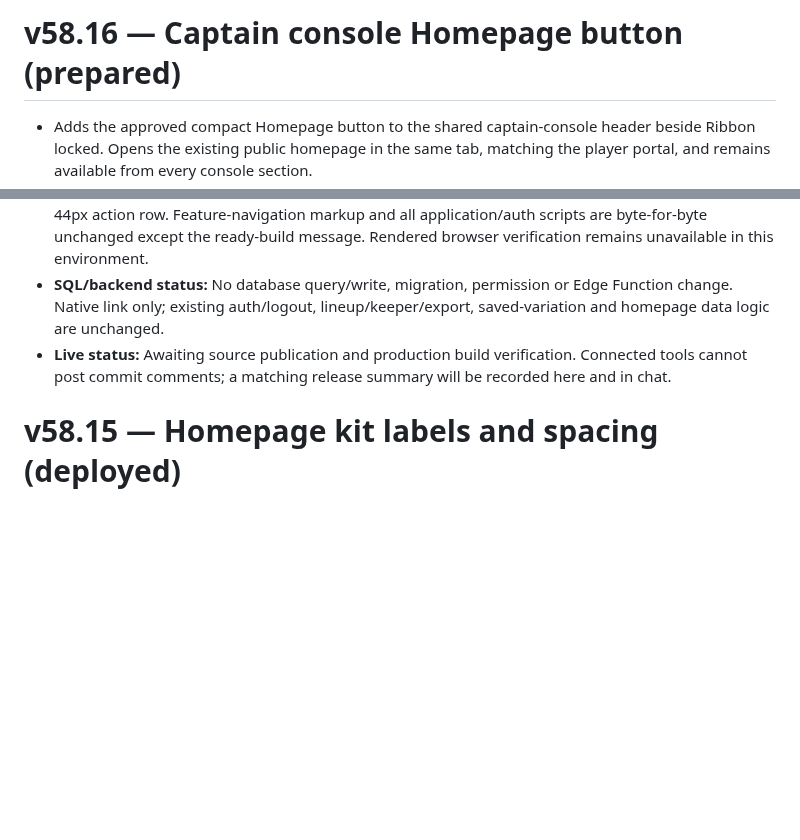
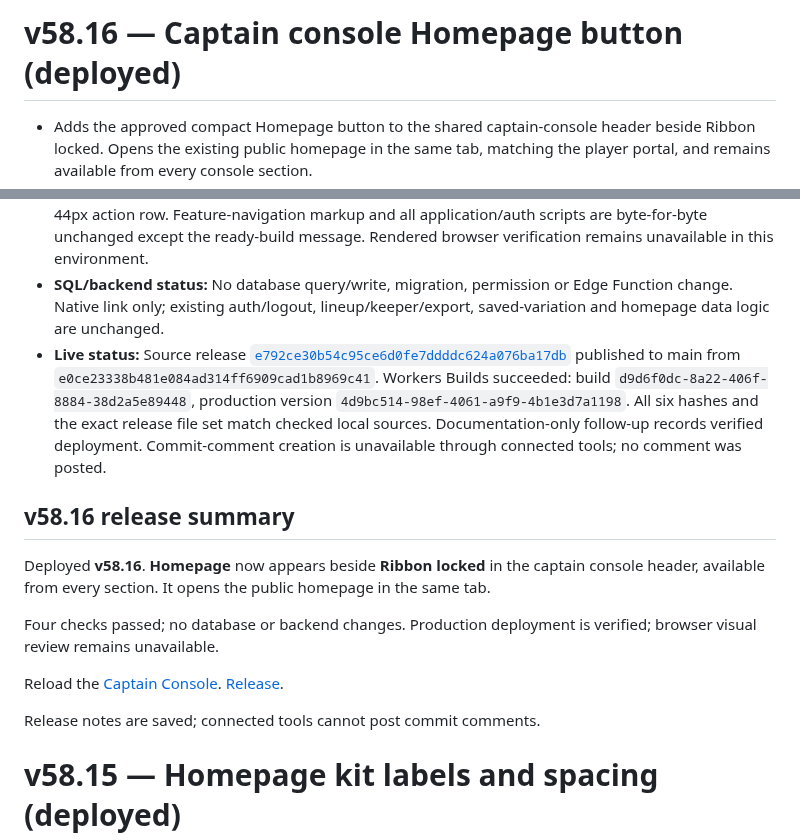
Before and after one commit to skorsolutions/skor-fc-site, a Markdown page: docs/deployment-notes.md, 2 parts joined by grey strips. Rendered like a GitHub page; blank space fills up the shorter version.

Commit message:
docs: record verified v58.16 captain Homepage button deployment

```diff
--- a/docs/deployment-notes.md
+++ b/docs/deployment-notes.md
@@ -1,11 +1,21 @@
-# v58.16 — Captain console Homepage button (prepared)
+# v58.16 — Captain console Homepage button (deployed)
 
 - Adds the approved compact Homepage button to the shared captain-console header beside Ribbon locked. Opens the existing public homepage in the same tab, matching the player portal, and remains available from every console section.
 - Header actions have their own wrapping row with keyboard focus and a 44px minimum target. Mobile title/account layout can shrink/wrap to avoid crowding. The existing ribbon lock control retains its identity, visibility and permissions; the new link is outside the feature ribbon.
 - **Affected files (6):** `admin.html`, `tests/verify-lineup-export.mjs`, `tests/verify-ref-game-card.mjs`, `tests/verify-strategy-animation.mjs`, `docs/PROJECT-HANDBOOK.md`, and this note. Captain build is v58.16; public homepage remains v58.15.
 - **Verification:** Four affected suites passed: ribbon order, lineup export, referee card and Strategy animation. HTML checks confirm one link in the shared header outside section views, the same current-tab destination as the player portal, preserved ribbon lock ID/default visibility and a wrapping 44px action row. Feature-navigation markup and all application/auth scripts are byte-for-byte unchanged except the ready-build message. Rendered browser verification remains unavailable in this environment.
 - **SQL/backend status:** No database query/write, migration, permission or Edge Function change. Native link only; existing auth/logout, lineup/keeper/export, saved-variation and homepage data logic are unchanged.
-- **Live status:** Awaiting source publication and production build verification. Connected tools cannot post commit comments; a matching release summary will be recorded here and in chat.
+- **Live status:** Source release [`e792ce30b54c95ce6d0fe7ddddc624a076ba17db`](https://github.com/skorsolutions/skor-fc-site/commit/e792ce30b54c95ce6d0fe7ddddc624a076ba17db) published to main from `e0ce23338b481e084ad314ff6909cad1b8969c41`. Workers Builds succeeded: build `d9d6f0dc-8a22-406f-8884-38d2a5e89448`, production version `4d9bc514-98ef-4061-a9f9-4b1e3d7a1198`. All six hashes and the exact release file set match checked local sources. Documentation-only follow-up records verified deployment. Commit-comment creation is unavailable through connected tools; no comment was posted.
+
+## v58.16 release summary
+
+Deployed **v58.16**. **Homepage** now appears beside **Ribbon locked** in the captain console header, available from every section. It opens the public homepage in the same tab.
+
+Four checks passed; no database or backend changes. Production deployment is verified; browser visual review remains unavailable.
+
+Reload the [Captain Console](https://skorfc.net/admin.html). [Release](https://github.com/skorsolutions/skor-fc-site/commit/e792ce30b54c95ce6d0fe7ddddc624a076ba17db).
+
+Release notes are saved; connected tools cannot post commit comments.
 
 # v58.15 — Homepage kit labels and spacing (deployed)
 
```
Also changed, not shown: docs/PROJECT-HANDBOOK.md (+1 -1 lines).
